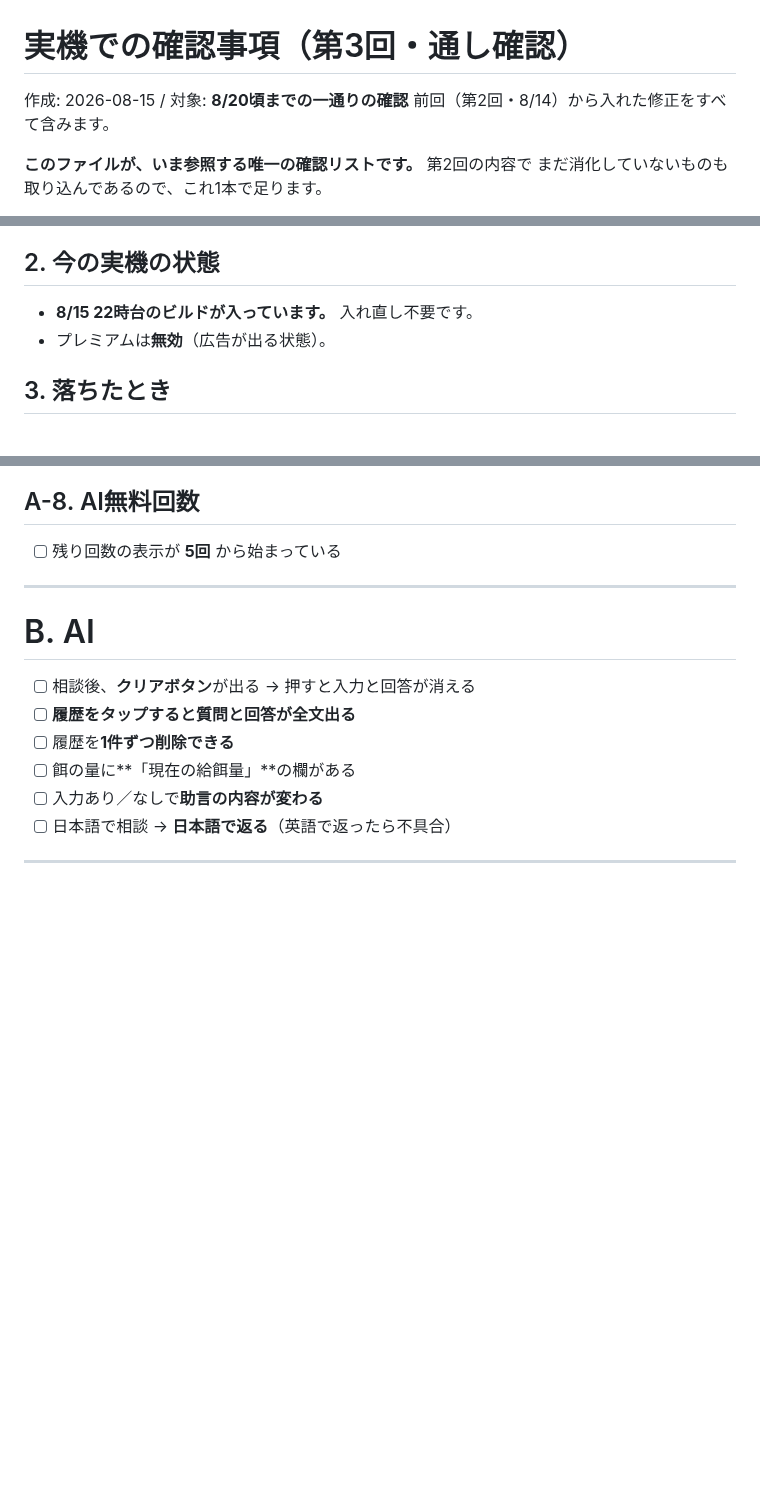
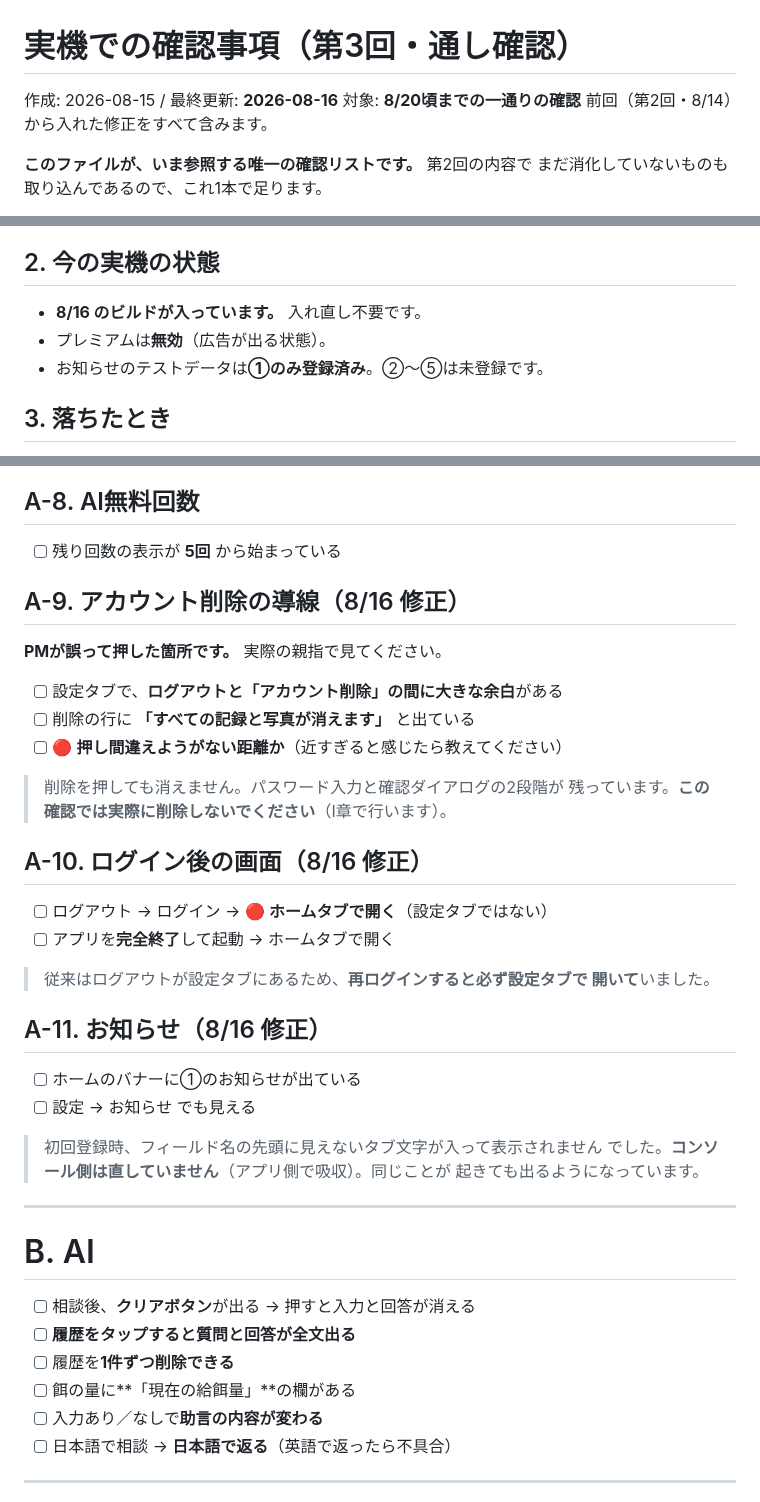
Before and after one commit to noakd0315/wanote, a Markdown page: docs/VERIFICATION_CHECKLIST.md, 3 parts joined by grey strips. GitHub-like rendering; blank space fills up the shorter version.

Commit message:
docs: bring the checklist up to today's build
Adds the three things changed on 16 August -- the deletion row's new
distance from sign-out, landing on home after sign-in, and the notice
that now survives a stray tab in its field name -- and corrects the
"what is on the device" note, which still said the 15th.

Co-Authored-By: Claude Opus 5 <noreply@anthropic.com>

```diff
--- a/docs/VERIFICATION_CHECKLIST.md
+++ b/docs/VERIFICATION_CHECKLIST.md
@@ -1,6 +1,7 @@
 # 実機での確認事項（第3回・通し確認）
 
-作成: 2026-08-15 / 対象: **8/20頃までの一通りの確認**
+作成: 2026-08-15 / 最終更新: **2026-08-16**
+対象: **8/20頃までの一通りの確認**
 前回（第2回・8/14）から入れた修正をすべて含みます。
 
 **このファイルが、いま参照する唯一の確認リストです。** 第2回の内容で
@@ -30,8 +31,9 @@
 
 ## 2. 今の実機の状態
 
-- **8/15 22時台のビルドが入っています。** 入れ直し不要です。
+- **8/16 のビルドが入っています。** 入れ直し不要です。
 - プレミアムは**無効**（広告が出る状態）。
+- お知らせのテストデータは**①のみ登録済み**。②〜⑤は未登録です。
 
 ## 3. 落ちたとき
 
@@ -116,6 +118,34 @@
 ## A-8. AI無料回数
 
 - [ ] 残り回数の表示が **5回** から始まっている
+
+## A-9. アカウント削除の導線（8/16 修正）
+
+**PMが誤って押した箇所です。** 実際の親指で見てください。
+
+- [ ] 設定タブで、**ログアウトと「アカウント削除」の間に大きな余白**がある
+- [ ] 削除の行に **「すべての記録と写真が消えます」** と出ている
+- [ ] 🔴 **押し間違えようがない距離か**（近すぎると感じたら教えてください）
+
+> 削除を押しても消えません。パスワード入力と確認ダイアログの2段階が
+> 残っています。**この確認では実際に削除しないでください**（I章で行います）。
+
+## A-10. ログイン後の画面（8/16 修正）
+
+- [ ] ログアウト → ログイン → 🔴 **ホームタブで開く**（設定タブではない）
+- [ ] アプリを**完全終了**して起動 → ホームタブで開く
+
+> 従来はログアウトが設定タブにあるため、**再ログインすると必ず設定タブで
+> 開いて**いました。
+
+## A-11. お知らせ（8/16 修正）
+
+- [ ] ホームのバナーに①のお知らせが出ている
+- [ ] 設定 → お知らせ でも見える
+
+> 初回登録時、フィールド名の先頭に見えないタブ文字が入って表示されません
+> でした。**コンソール側は直していません**（アプリ側で吸収）。同じことが
+> 起きても出るようになっています。
 
 ---
 
```
